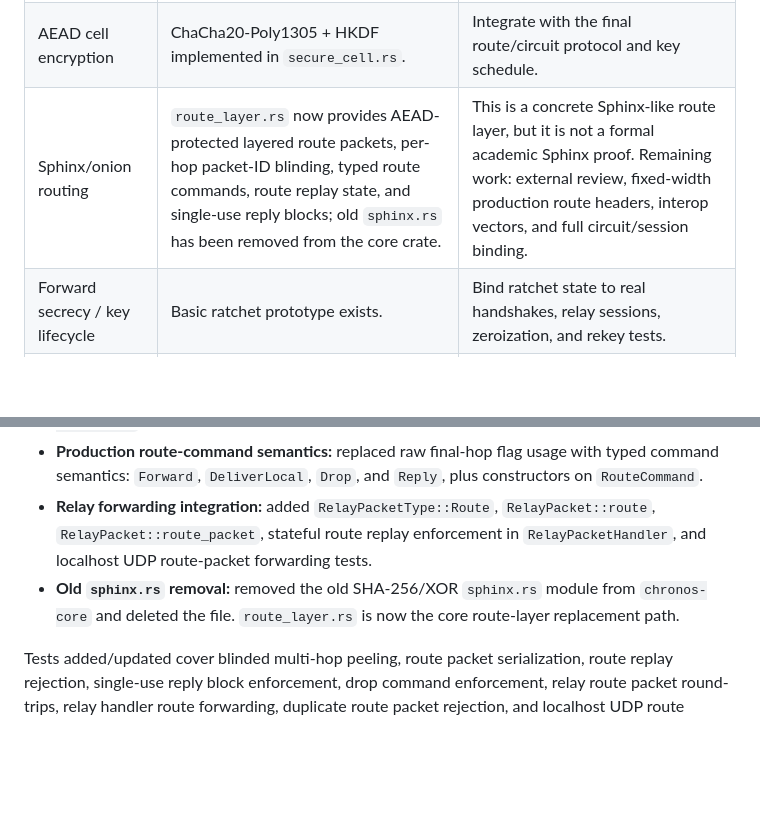
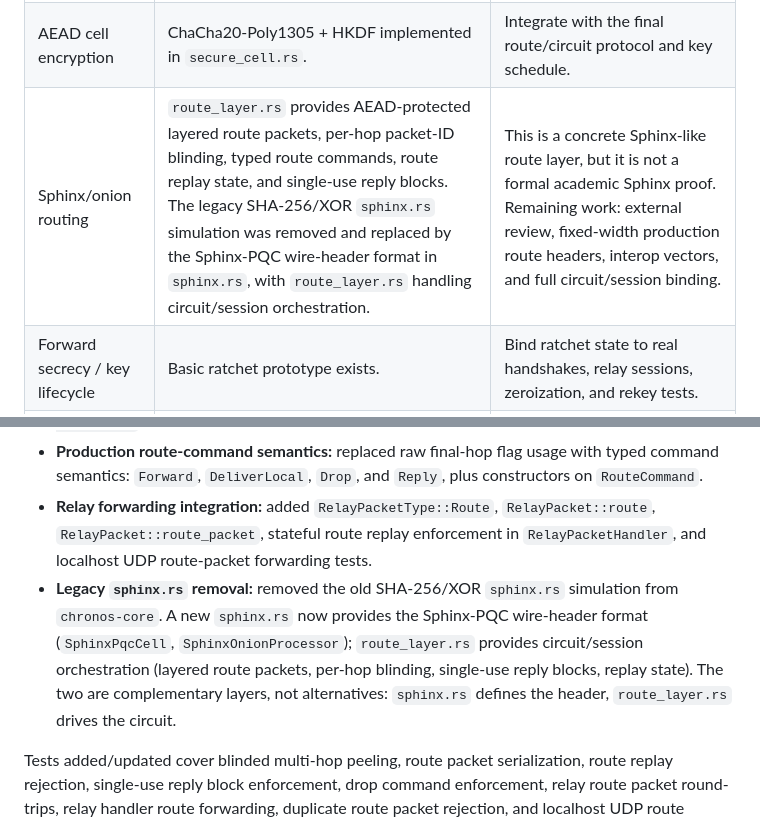
Before and after one commit to amirp8811/chronos, a Markdown page: docs/IMPLEMENTATION_STATUS.md, 2 parts joined by grey strips. GitHub-like rendering; blank space fills up the shorter version.

```diff
--- a/docs/IMPLEMENTATION_STATUS.md
+++ b/docs/IMPLEMENTATION_STATUS.md
@@ -25,7 +25,7 @@ The codebase now has real, validated building blocks for fixed-size AEAD cells,
 | --- | --- | --- |
 | Link key agreement | X25519 implemented in `handshake.rs`; ML-KEM-768 + X25519 route-secret setup implemented in `hybrid_route.rs`. | Bind the hybrid transcript into full session/circuit setup, add serialization/test vectors, and enforce downgrade protection. |
 | AEAD cell encryption | ChaCha20-Poly1305 + HKDF implemented in `secure_cell.rs`. | Integrate with the final route/circuit protocol and key schedule. |
-| Sphinx/onion routing | `route_layer.rs` now provides AEAD-protected layered route packets, per-hop packet-ID blinding, typed route commands, route replay state, and single-use reply blocks; old `sphinx.rs` has been removed from the core crate. | This is a concrete Sphinx-like route layer, but it is not a formal academic Sphinx proof. Remaining work: external review, fixed-width production route headers, interop vectors, and full circuit/session binding. |
+| Sphinx/onion routing | `route_layer.rs` provides AEAD-protected layered route packets, per-hop packet-ID blinding, typed route commands, route replay state, and single-use reply blocks. The legacy SHA-256/XOR `sphinx.rs` simulation was removed and replaced by the Sphinx-PQC wire-header format in `sphinx.rs`, with `route_layer.rs` handling circuit/session orchestration. | This is a concrete Sphinx-like route layer, but it is not a formal academic Sphinx proof. Remaining work: external review, fixed-width production route headers, interop vectors, and full circuit/session binding. |
 | Forward secrecy / key lifecycle | Basic ratchet prototype exists. | Bind ratchet state to real handshakes, relay sessions, zeroization, and rekey tests. |
 | PQC claims | ML-KEM-768 + X25519 route-secret setup is implemented and tested, and those secrets drive the route layer. | Add serialized handshake transcripts, downgrade protection, failure policy, interop vectors, and multi-peer session integration. |
 
@@ -357,7 +357,7 @@ Finished the requested route-layer replacement work at the code/prototype level:
 - **Route replay state:** added `RouteReplayCache` and `RouteLayerProcessor`; duplicate `(packet_id, hop_index)` route packets are rejected.
 - **Production route-command semantics:** replaced raw final-hop flag usage with typed command semantics: `Forward`, `DeliverLocal`, `Drop`, and `Reply`, plus constructors on `RouteCommand`.
 - **Relay forwarding integration:** added `RelayPacketType::Route`, `RelayPacket::route`, `RelayPacket::route_packet`, stateful route replay enforcement in `RelayPacketHandler`, and localhost UDP route-packet forwarding tests.
-- **Old `sphinx.rs` removal:** removed the old SHA-256/XOR `sphinx.rs` module from `chronos-core` and deleted the file. `route_layer.rs` is now the core route-layer replacement path.
+- **Legacy `sphinx.rs` removal:** removed the old SHA-256/XOR `sphinx.rs` simulation from `chronos-core`. A new `sphinx.rs` now provides the Sphinx-PQC wire-header format (`SphinxPqcCell`, `SphinxOnionProcessor`); `route_layer.rs` provides circuit/session orchestration (layered route packets, per-hop blinding, single-use reply blocks, replay state). The two are complementary layers, not alternatives: `sphinx.rs` defines the header, `route_layer.rs` drives the circuit.
 
 Tests added/updated cover blinded multi-hop peeling, route packet serialization, route replay rejection, single-use reply block enforcement, drop command enforcement, relay route packet round-trips, relay handler route forwarding, duplicate route packet rejection, and localhost UDP route forwarding.
 
```
Also changed, not shown: docs/ARCHITECTURE.md (+7 -0 lines).
